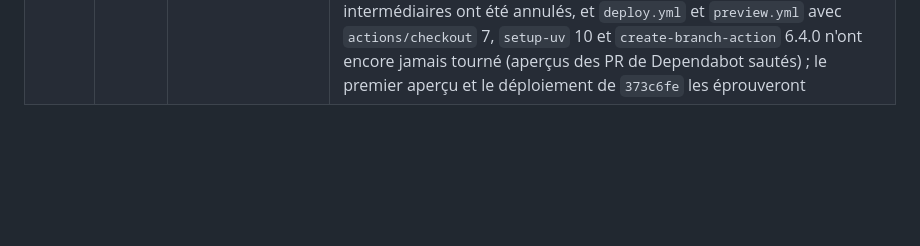
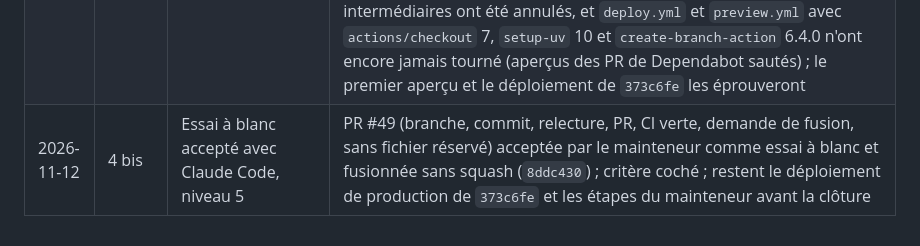
Before and after one commit to leonardgst/Training-charge, a Markdown page: docs/journal.md, the part around the change. GitHub-like rendering; blank space fills up the shorter version.

Commit message:
docs: cocher l'essai à blanc de la phase 4 bis
Co-Authored-By: Claude Sonnet 5.5 <noreply@anthropic.com>

```diff
--- a/docs/journal.md
+++ b/docs/journal.md
@@ -50,3 +50,4 @@ Une ligne datée par session de travail (cadrage, section 10.4).
 | 2026-11-12 | 4 bis | Essais du hook des plateformes avec Claude Code, niveau 5 | `NEON_PROJECT_ID` présente, Neon et Vercel connectés ; lecture sans invite, `run_sql` sur `production` avec invite d'accord (le `ask` du hook l'emporte sur une règle `allow`), `delete_branch` sur `production` refusé ; règle locale ajoutée par erreur retirée ; restent jeton GitHub, essai à blanc, poste, `DJANGO_SECRET_KEY` Preview, liste de lecture Vercel, alertes Dependabot ; phase non close |
 | 2026-11-12 | 4 bis | Étapes du mainteneur, essai du jeton et guide avec Claude Code, niveau 5 | Poste, jeton GitHub, `NEON_PROJECT_ID`, Neon et Vercel dans `/mcp`, `DJANGO_SECRET_KEY` Preview et PR 4b.1 à 4b.3 consignés ; jeton essayé : approbation d'un déploiement refusée (403) et poussée d'un workflow refusée (portée `workflow` absente) ; essai à blanc de la PR 4b.3 non réalisé, à refaire sur la prochaine PR ordinaire ; guide : « Checks » retiré, astuce `curl` du retour OAuth, terminal à rouvrir après `NEON_PROJECT_ID`, réponse « don't ask again » déconseillée ; diff de `VERCEL_LECTURE` proposé au mainteneur |
 | 2026-11-12 | 4 bis | Critère de l'essai à blanc modifié et vérification de `main` avec Claude Code, niveau 5 | À la demande du mainteneur, le critère de l'essai à blanc porte sur la prochaine PR ordinaire et non plus sur la PR 4b.3 (aligné sur l'écart déjà consigné) ; fusions Dependabot #45, #43, #44 et #42 vérifiées : CI de `main` verte sur `373c6fe` (six jobs), mais dernier déploiement de production réussi toujours `35e59ed` (run 43247989131). Le run « Déploiement » de `953a677` (43258956206, ancien `deploy.yml`) attend l'approbation du mainteneur ; celui de `373c6fe` (43260555840) est en file derrière lui (groupe de concurrence `production`) et ne demandera l'approbation qu'ensuite. Les quatre fusions ont eu lieu en cinq minutes, contre la recommandation d'une fusion à la fois : les déploiements intermédiaires ont été annulés, et `deploy.yml` et `preview.yml` avec `actions/checkout` 7, `setup-uv` 10 et `create-branch-action` 6.4.0 n'ont encore jamais tourné (aperçus des PR de Dependabot sautés) ; le premier aperçu et le déploiement de `373c6fe` les éprouveront |
+| 2026-11-12 | 4 bis | Essai à blanc accepté avec Claude Code, niveau 5 | PR #49 (branche, commit, relecture, PR, CI verte, demande de fusion, sans fichier réservé) acceptée par le mainteneur comme essai à blanc et fusionnée sans squash (`8ddc430`) ; critère coché ; restent le déploiement de production de `373c6fe` et les étapes du mainteneur avant la clôture |
```
Also changed, not shown: docs/phases/phase-04b-outillage-claude-code.md (+1 -1 lines).
